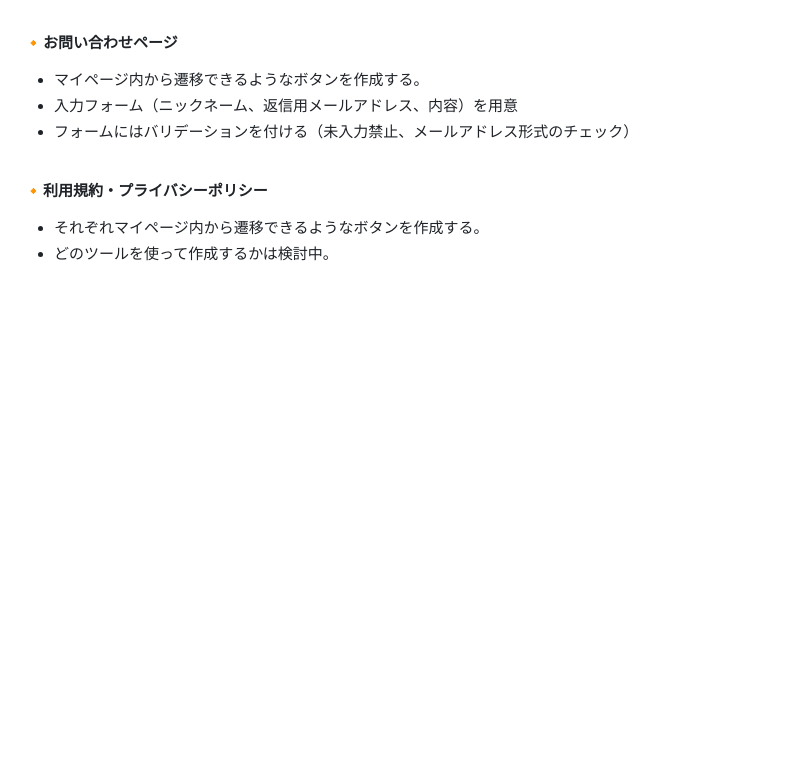
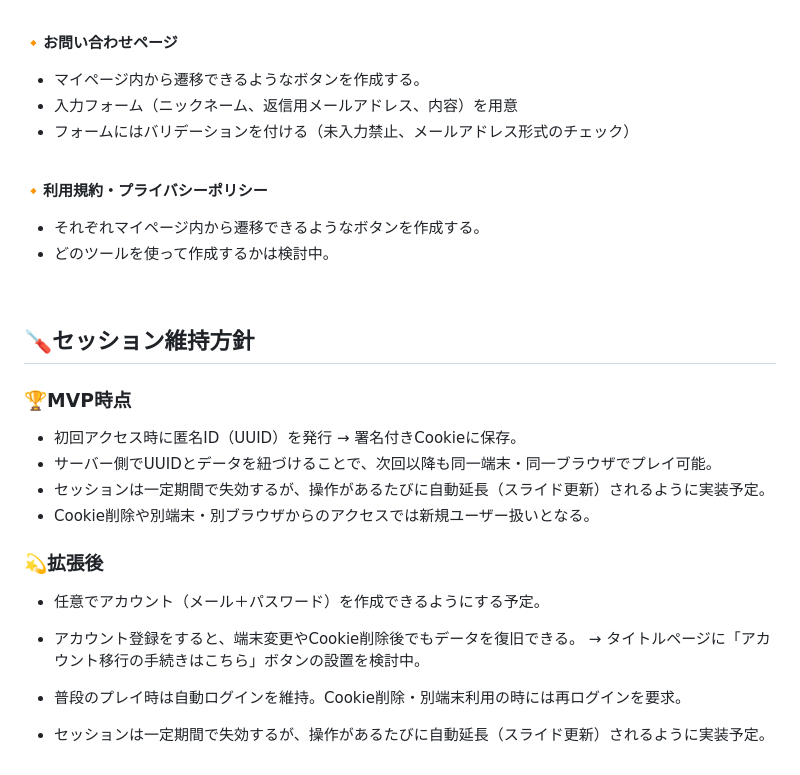
Before and after one commit to mitapi/mofu-app, a Markdown page: README.md, the part around the change. GitHub-like rendering; blank space fills up the shorter version.

```diff
--- a/README.md
+++ b/README.md
@@ -471,3 +471,21 @@
 **🔸利用規約・プライバシーポリシー**
 - それぞれマイページ内から遷移できるようなボタンを作成する。
 - どのツールを使って作成するかは検討中。
+
+<br>
+
+## 🪛セッション維持方針
+
+### 🏆MVP時点
+- 初回アクセス時に匿名ID（UUID）を発行 → 署名付きCookieに保存。
+- サーバー側でUUIDとデータを紐づけることで、次回以降も同一端末・同一ブラウザでプレイ可能。
+- セッションは一定期間で失効するが、操作があるたびに自動延長（スライド更新）されるように実装予定。
+- Cookie削除や別端末・別ブラウザからのアクセスでは新規ユーザー扱いとなる。
+
+### 💫拡張後
+- 任意でアカウント（メール＋パスワード）を作成できるようにする予定。
+- アカウント登録をすると、端末変更やCookie削除後でもデータを復旧できる。
+→ タイトルページに「アカウント移行の手続きはこちら」ボタンの設置を検討中。
+
+- 普段のプレイ時は自動ログインを維持。Cookie削除・別端末利用の時には再ログインを要求。
+- セッションは一定期間で失効するが、操作があるたびに自動延長（スライド更新）されるように実装予定。
```
